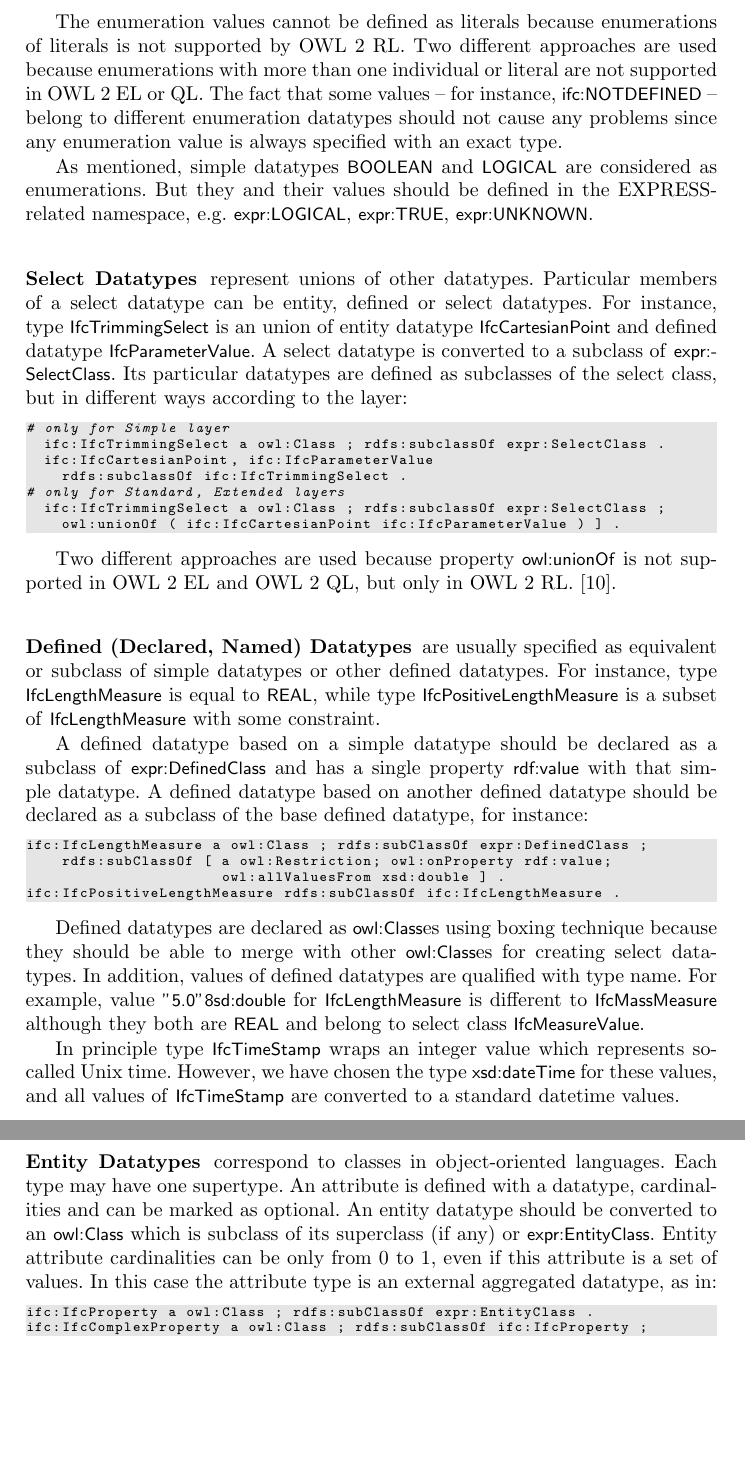
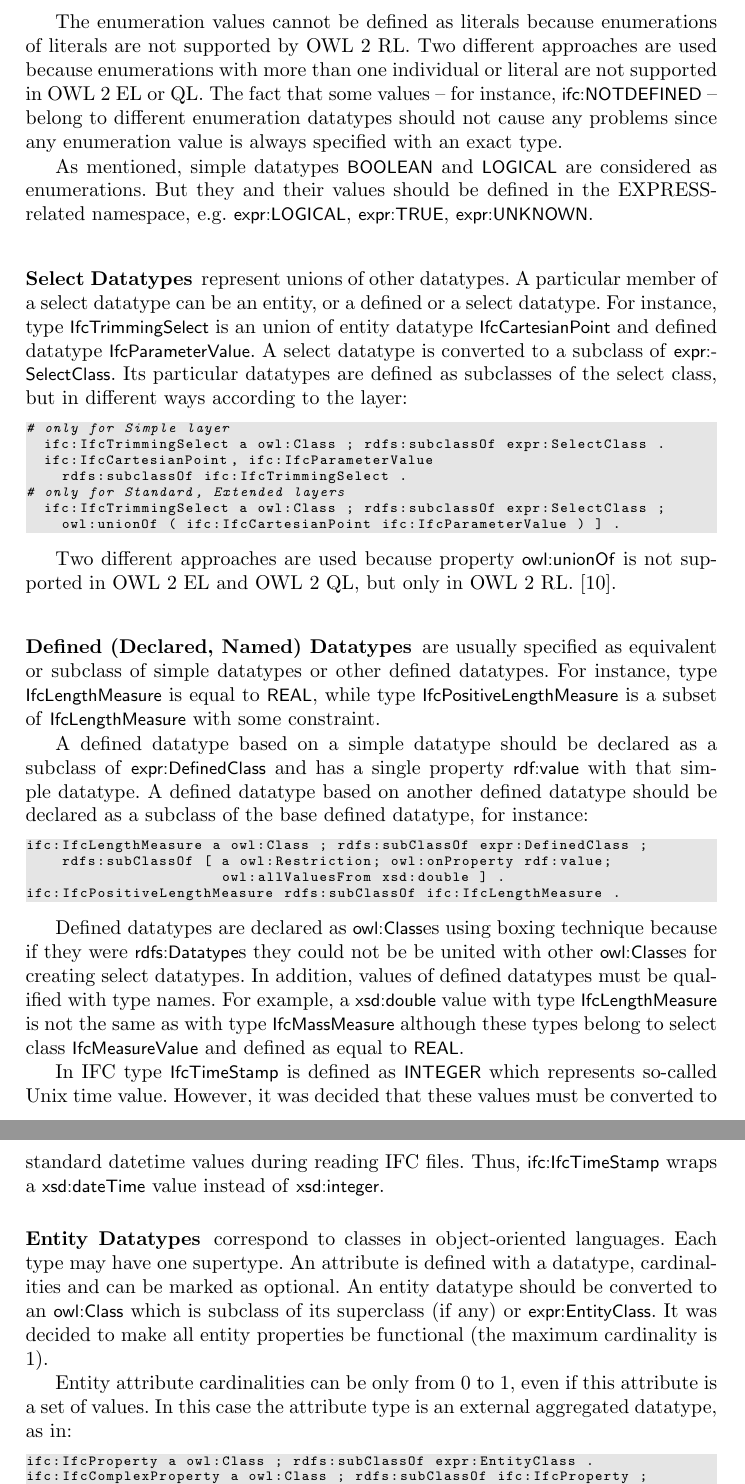
Before and after one commit to nam-vuhoang/Publishing-datasets-about-building-designs-based-on-a-multi-layer-building-ontology, a LaTeX paper (article-00-headers.tex, which reads article-02-main.tex): two parts of pages 5 and 6 of 8 before the commit and two parts of pages 5 and 6 of 9 after it, joined at a grey line, cut so that both start at the same text, the shorter picture padded with empty space. Compiled offline with pdfLaTeX.

Commit message:
Edited by Seppo

```diff
--- a/article-02-main.tex
+++ b/article-02-main.tex
@@ -82,7 +82,7 @@ Types \name{STRING} and \name{BINARY} data\-types may be specified with a size p
     owl:oneOf ( ifc:SITE ifc:FACTORY ifc:NOTDEFINED ) .
 \end{lstlisting}
 
-The enumeration values cannot be defined as literals because enumerations of literals is not supported by OWL 2 RL. Two different approaches are used because enumerations with more than one individual or literal are not supported in OWL 2 EL or QL. The fact that some values -- for instance, \name{ifc:NOT\-DE\-FI\-NED} -- belong to different enumeration data\-types should not cause any problems since any enumeration value is always specified with an exact type.
+The enumeration values cannot be defined as literals because enumerations of literals are not supported by OWL 2 RL. Two different approaches are used because enumerations with more than one individual or literal are not supported in OWL 2 EL or QL. The fact that some values -- for instance, \name{ifc:NOT\-DE\-FI\-NED} -- belong to different enumeration data\-types should not cause any problems since any enumeration value is always specified with an exact type.
 
 As mentioned, simple data\-types \name{BOOLEAN} and \name{LOGICAL} are considered as enumerations. But they and their values should be defined in the EXPRESS-related namespace, e.g. \name{expr:LOGICAL}, \name{expr:TRUE}, \name{expr:UNKNOWN}.
 
@@ -91,7 +91,7 @@ As mentioned, simple data\-types \name{BOOLEAN} and \name{LOGICAL} are considere
 % Select Datatype Declarations
 %%%%%%%%%%%%%%%%%%%%%%%%%%%%%%%%%%%%%
 
-\subsubsection{Select Datatypes} represent unions of other data\-types. Particular members of a select data\-type can be entity, defined or select data\-types. For instance, type \name{Ifc\-Trim\-ming\-Se\-lect} is an union of entity data\-type \name{Ifc\-Car\-te\-sian\-Point} and defined data\-type \name{Ifc\-Pa\-ra\-me\-ter\-Va\-lue}. A select data\-type is converted to a subclass of \name{expr:\-Select\-Class}. Its particular data\-types are defined as subclasses of the select class, but in different ways according to the layer:
+\subsubsection{Select Datatypes} represent unions of other data\-types. A particular member of a select data\-type can be an entity, or a defined or a select data\-type. For instance, type \name{Ifc\-Trim\-ming\-Se\-lect} is an union of entity data\-type \name{Ifc\-Car\-te\-sian\-Point} and defined data\-type \name{Ifc\-Pa\-ra\-me\-ter\-Va\-lue}. A select data\-type is converted to a subclass of \name{expr:\-Select\-Class}. Its particular data\-types are defined as subclasses of the select class, but in different ways according to the layer:
 
 %\begin{lstlisting}[caption={Select data\-types}, label=lst:ifcOWL-select-types]
 \begin{lstlisting}
@@ -125,16 +125,18 @@ ifc:IfcPositiveLengthMeasure rdfs:subClassOf ifc:IfcLengthMeasure .
 \end{lstlisting}
 
 
-Defined data\-types are declared as \name{owl:Class}es using boxing technique because they should be able to merge with other \name{owl:Class}es for creating select data\-types. In addition, values of defined data\-types are qualified with type name. For example, value \name{"5.0"^^xsd:double} for \name{IfcLengthMeasure} is different to \name{IfcMassMeasure} although they both are \name{REAL} and belong to select class \name{IfcMeasureValue}.
+Defined data\-types are declared as \name{owl:Class}es using boxing technique because if they were \name{rdfs:Datatype}s they could not be be united with other \name{owl:Class}es for creating select data\-types. In addition, values of defined data\-types must be qualified with type names. For example, a \name{xsd:double} value with type \name{IfcLengthMeasure} is not the same as with type \name{IfcMassMeasure} although these types belong to select class \name{IfcMeasureValue} and defined as equal to \name{REAL}.
 
-In principle type \name{Ifc\-Time\-Stamp} wraps an integer value which represents so-called Unix time. However, we have chosen the type \name{xsd:date\-Time} for these values, and all values of \name{Ifc\-Time\-Stamp} are converted to a standard datetime values.
+In IFC type \name{Ifc\-Time\-Stamp} is defined as \name{INTEGER} which represents so-called Unix time value. However, it was decided that these values must be converted to standard datetime values during reading IFC files. Thus, \name{ifc:Ifc\-Time\-Stamp} wraps a \name{xsd:date\-Time} value instead of \name{xsd:integer}.
 
 
 %%%%%%%%%%%%%%%%%%%%%%%%%%%%%%%%%%%%%
 % Entity Datatype Declarations
 %%%%%%%%%%%%%%%%%%%%%%%%%%%%%%%%%%%%%
 
-\subsubsection{Entity Datatypes} correspond to classes in object-oriented languages. Each type may have one super\-type. An attribute is defined with a data\-type, cardinalities and can be marked as optional. An entity data\-type should be converted to an \name{owl:\-Class} which is subclass of its superclass (if any) or \name{expr:\-Entity\-Class}. Entity attribute cardinalities can be only from 0 to 1, even if this attribute is a set of values. In this case the attribute type is an external aggregated data\-type, as in:
+\subsubsection{Entity Datatypes} correspond to classes in object-oriented languages. Each type may have one super\-type. An attribute is defined with a data\-type, cardinalities and can be marked as optional. An entity data\-type should be converted to an \name{owl:\-Class} which is subclass of its superclass (if any) or \name{expr:\-Entity\-Class}. It was decided to make all entity properties be functional (the maximum cardinality is 1).
+
+Entity attribute cardinalities can be only from 0 to 1, even if this attribute is a set of values. In this case the attribute type is an external aggregated data\-type, as in:
 
 %\begin{lstlisting}[caption={Entity data\-types}, label=lst:ifcOWL-defined-types]
 \begin{lstlisting}
```
Also changed, not shown: article-01-introduction.tex (+1 -1 lines), article.bib (+0 -1 lines), article-02-main.tex (16 more changed lines).
